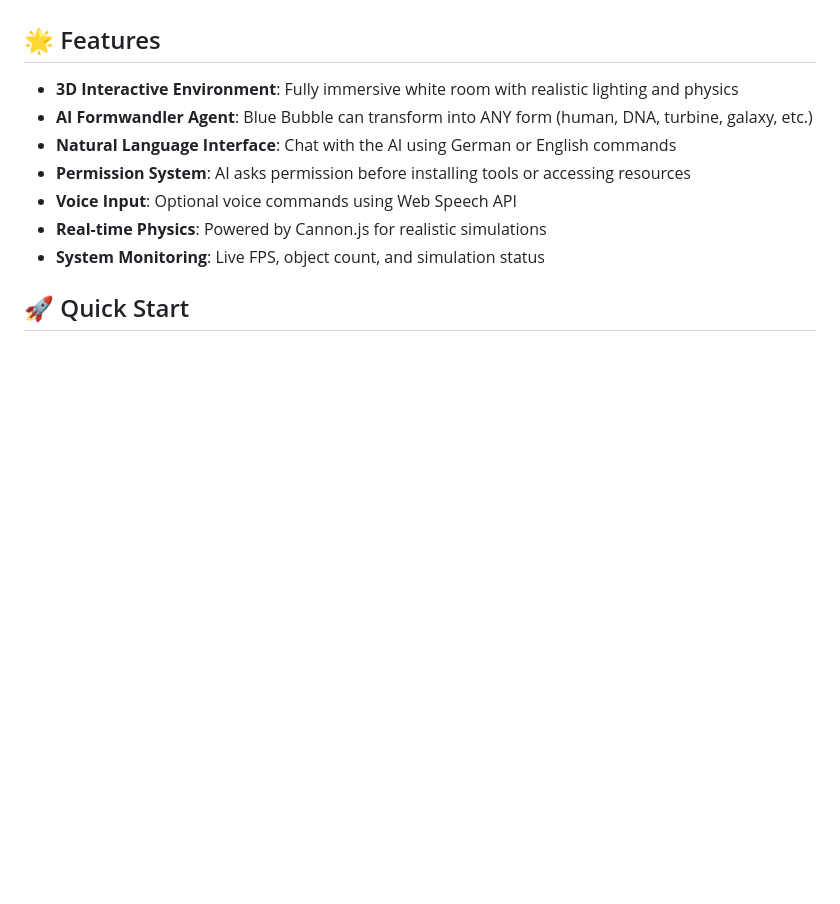
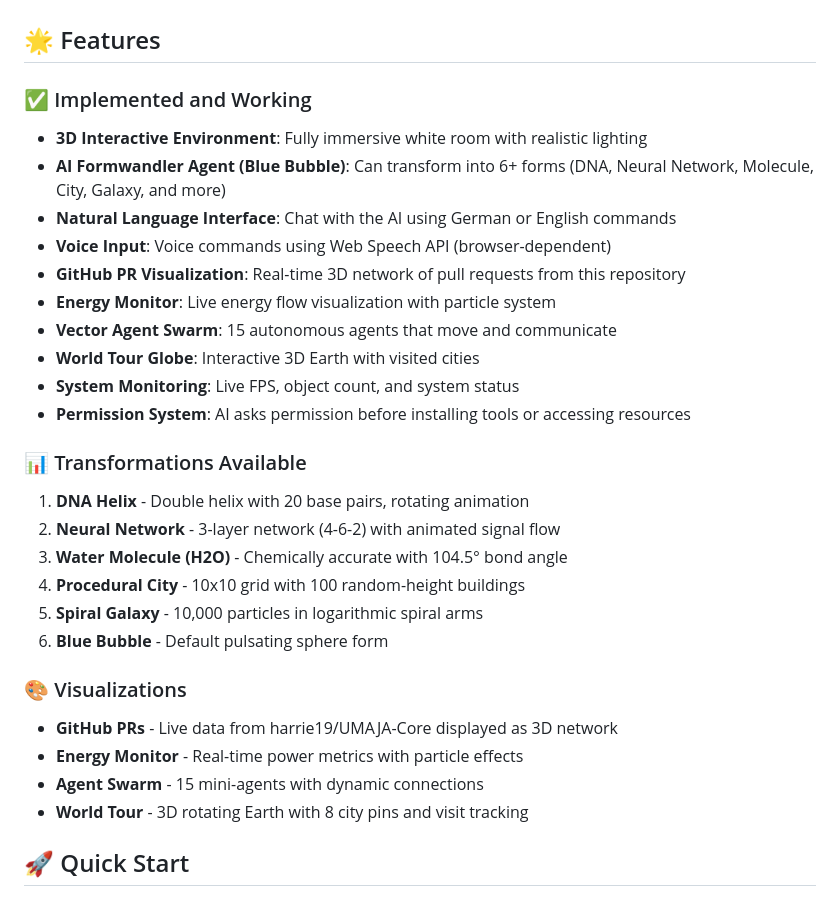
Before and after one commit to harrie19/UMAJA-Core, a Markdown page: white-room-lab/README.md, the part around one of its changes. Rendered like a GitHub page; blank space fills up the shorter version.

```diff
--- a/white-room-lab/README.md
+++ b/white-room-lab/README.md
@@ -4,13 +4,34 @@ Welcome to the White Room Lab! This is a revolutionary 3D web-based laboratory w
 
 ## 🌟 Features
 
-- **3D Interactive Environment**: Fully immersive white room with realistic lighting and physics
-- **AI Formwandler Agent**: Blue Bubble can transform into ANY form (human, DNA, turbine, galaxy, etc.)
+### ✅ Implemented and Working
+
+- **3D Interactive Environment**: Fully immersive white room with realistic lighting
+- **AI Formwandler Agent (Blue Bubble)**: Can transform into 6+ forms (DNA, Neural Network, Molecule, City, Galaxy, and more)
 - **Natural Language Interface**: Chat with the AI using German or English commands
+- **Voice Input**: Voice commands using Web Speech API (browser-dependent)
+- **GitHub PR Visualization**: Real-time 3D network of pull requests from this repository
+- **Energy Monitor**: Live energy flow visualization with particle system
+- **Vector Agent Swarm**: 15 autonomous agents that move and communicate
+- **World Tour Globe**: Interactive 3D Earth with visited cities
+- **System Monitoring**: Live FPS, object count, and system status
 - **Permission System**: AI asks permission before installing tools or accessing resources
-- **Voice Input**: Optional voice commands using Web Speech API
-- **Real-time Physics**: Powered by Cannon.js for realistic simulations
-- **System Monitoring**: Live FPS, object count, and simulation status
+
+### 📊 Transformations Available
+
+1. **DNA Helix** - Double helix with 20 base pairs, rotating animation
+2. **Neural Network** - 3-layer network (4-6-2) with animated signal flow
+3. **Water Molecule (H2O)** - Chemically accurate with 104.5° bond angle
+4. **Procedural City** - 10x10 grid with 100 random-height buildings
+5. **Spiral Galaxy** - 10,000 particles in logarithmic spiral arms
+6. **Blue Bubble** - Default pulsating sphere form
+
+### 🎨 Visualizations
+
+- **GitHub PRs** - Live data from harrie19/UMAJA-Core displayed as 3D network
+- **Energy Monitor** - Real-time power metrics with particle effects
+- **Agent Swarm** - 15 mini-agents with dynamic connections
+- **World Tour** - 3D rotating Earth with 8 city pins and visit tracking
 
 ## 🚀 Quick Start
 
```
Also changed, not shown: other parts of white-room-lab/README.md (+83 -47 lines).
